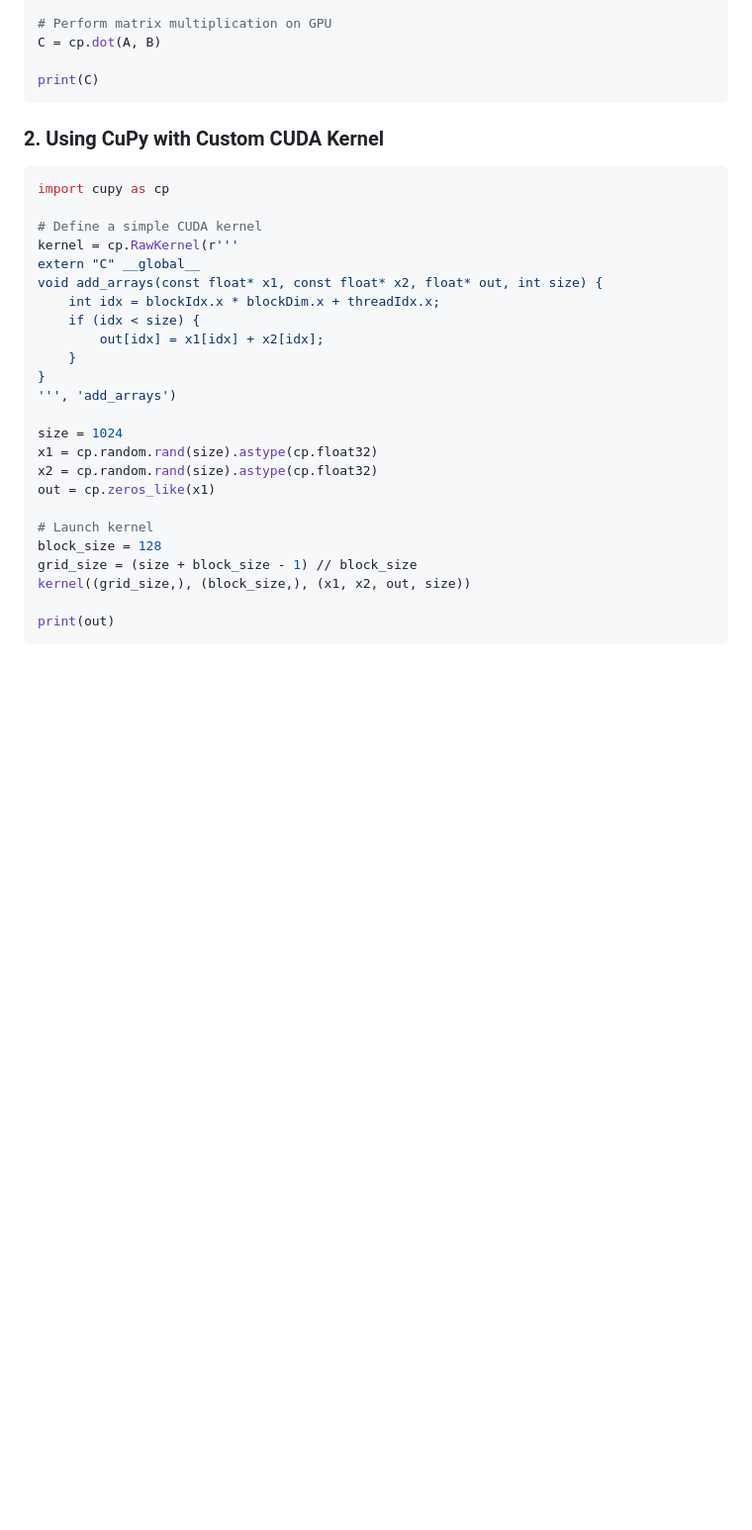
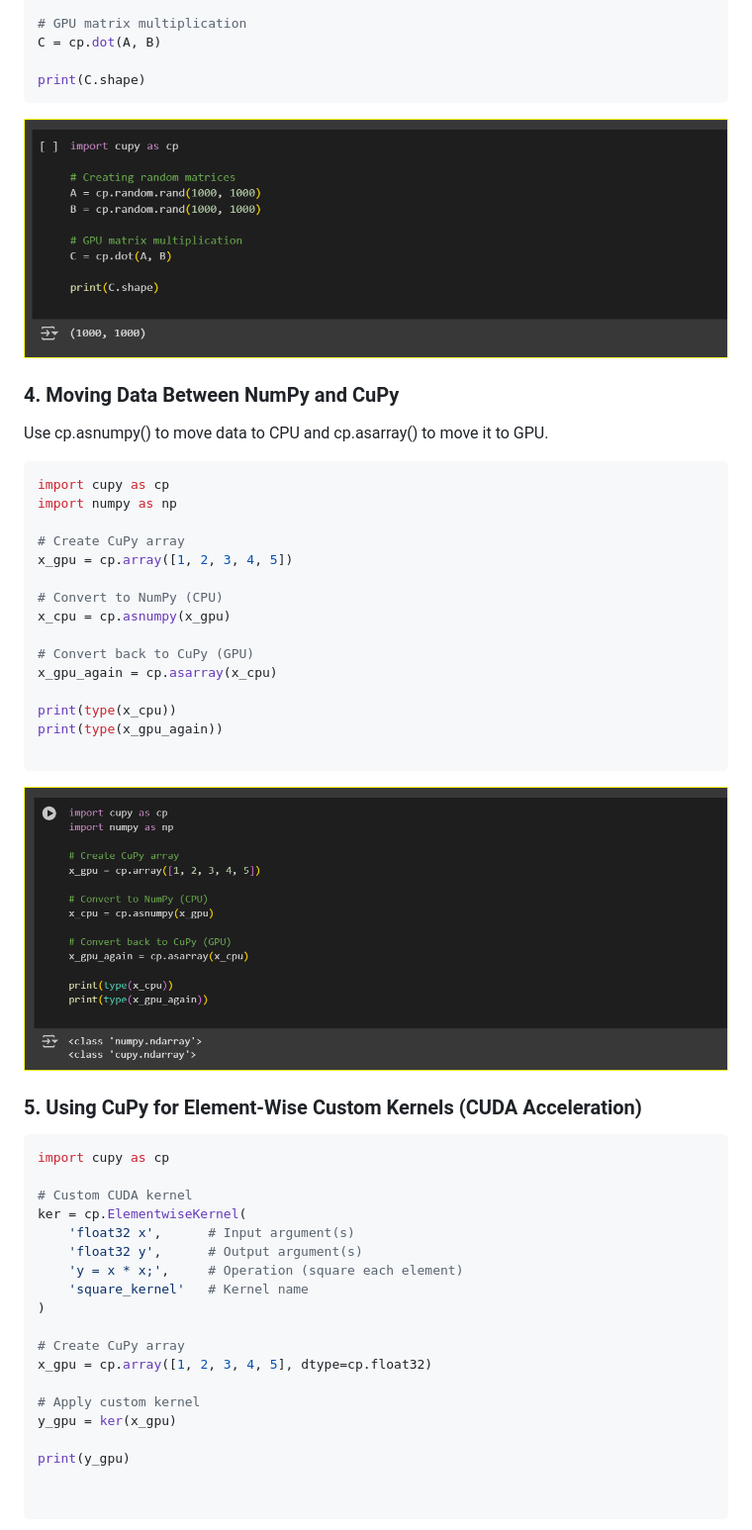
Before and after one commit to harshitasingh241106/CuPy, a Markdown page: README.md, the part around the change printed below. Shown: that part at 99% size. GitHub-like rendering; blank space fills up the shorter version.

````diff
--- a/README.md
+++ b/README.md
@@ -63,35 +106,55 @@ import cupy as cp
 A = cp.random.rand(1000, 1000)
 B = cp.random.rand(1000, 1000)
 
-# Perform matrix multiplication on GPU
+# GPU matrix multiplication
 C = cp.dot(A, B)
 
-print(C)
+print(C.shape)
 ```
-### 2. Using CuPy with Custom CUDA Kernel
+![Basic Array](https://github.com/harshitasingh241106/CuPy/blob/main/Screenshot%202025-02-23%20215501.png)
+
+### 4. Moving Data Between NumPy and CuPy
+
+Use cp.asnumpy() to move data to CPU and cp.asarray() to move it to GPU.
+```python
+import cupy as cp
+import numpy as np
+
+# Create CuPy array
+x_gpu = cp.array([1, 2, 3, 4, 5])
+
+# Convert to NumPy (CPU)
+x_cpu = cp.asnumpy(x_gpu)
+
+# Convert back to CuPy (GPU)
+x_gpu_again = cp.asarray(x_cpu)
+
+print(type(x_cpu))
+print(type(x_gpu_again))
+
+```
+![Basic Array](https://github.com/harshitasingh241106/CuPy/blob/main/Screenshot%202025-02-23%20215537.png)
+
+### 5. Using CuPy for Element-Wise Custom Kernels (CUDA Acceleration)
+
 ```python
 import cupy as cp
 
-# Define a simple CUDA kernel
-kernel = cp.RawKernel(r'''
-extern "C" __global__
-void add_arrays(const float* x1, const float* x2, float* out, int size) {
-    int idx = blockIdx.x * blockDim.x + threadIdx.x;
-    if (idx < size) {
-        out[idx] = x1[idx] + x2[idx];
-    }
-}
-''', 'add_arrays')
+# Custom CUDA kernel
+ker = cp.ElementwiseKernel(
+    'float32 x',      # Input argument(s)
+    'float32 y',      # Output argument(s)
+    'y = x * x;',     # Operation (square each element)
+    'square_kernel'   # Kernel name
+)
 
-size = 1024
-x1 = cp.random.rand(size).astype(cp.float32)
-x2 = cp.random.rand(size).astype(cp.float32)
-out = cp.zeros_like(x1)
+# Create CuPy array
+x_gpu = cp.array([1, 2, 3, 4, 5], dtype=cp.float32)
 
-# Launch kernel
-block_size = 128
-grid_size = (size + block_size - 1) // block_size
-kernel((grid_size,), (block_size,), (x1, x2, out, size))
+# Apply custom kernel
+y_gpu = ker(x_gpu)
 
-print(out)
+print(y_gpu)
+
+
 ```
````
Also changed, not shown: other parts of README.md (+46 -2 lines).
